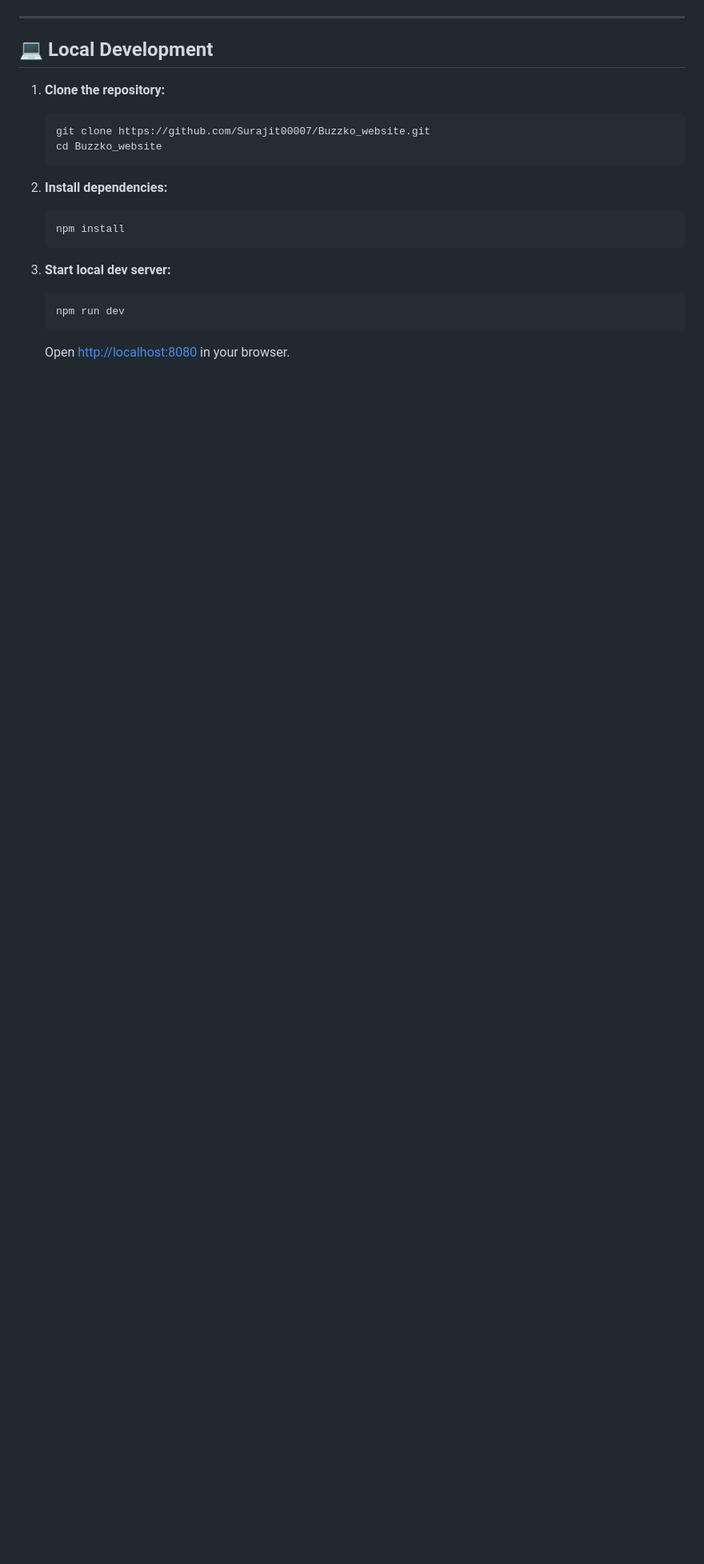
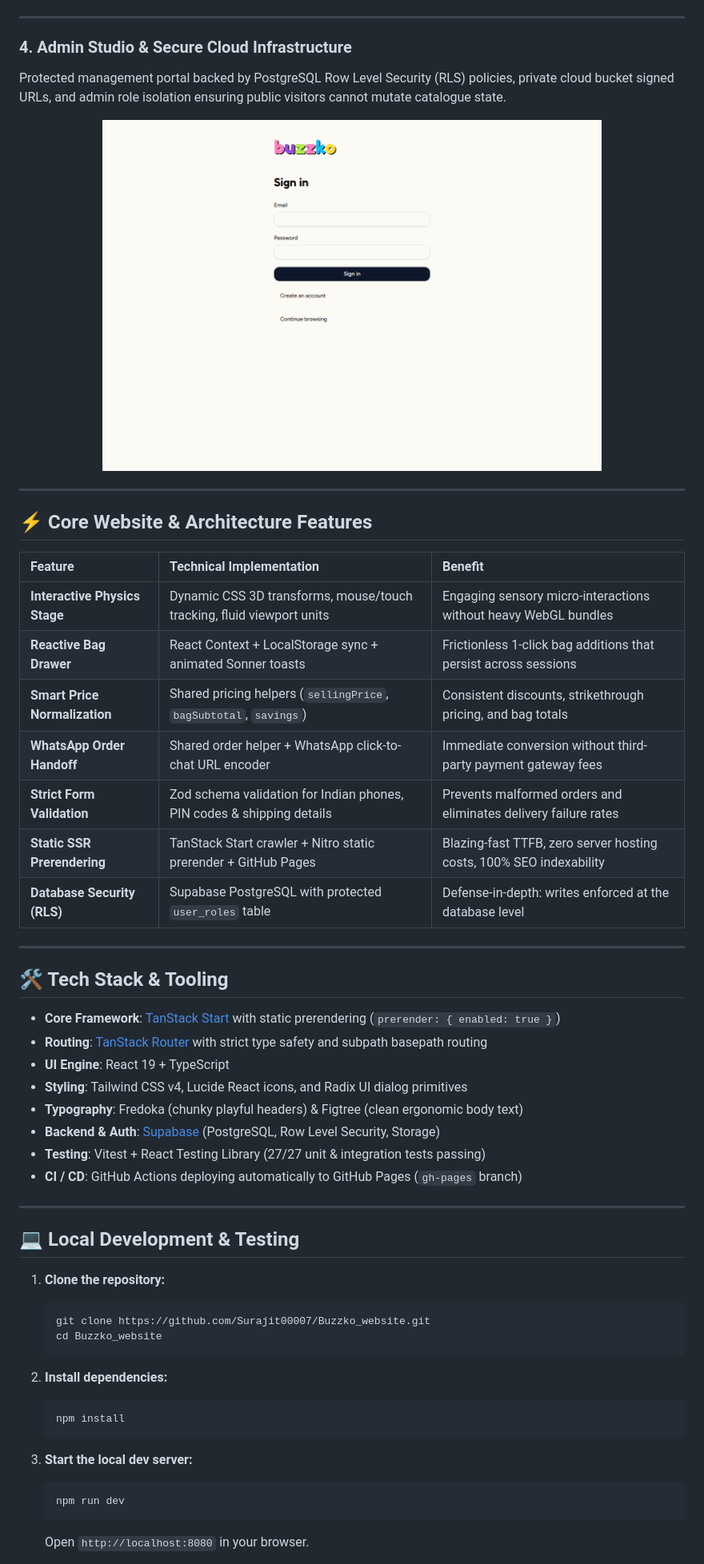
Before and after one commit to Surajit00007/Buzzko_website, a Markdown page: README.md, the part around one of its changes. Shown at 80% size. Drawn GitHub-style; blank space fills up the shorter version.

````diff
--- a/README.md
+++ b/README.md
@@ -85,22 +70,58 @@ Secure authentication with admin role gates to manage products, prices, and uplo
 
 ---
 
-## 💻 Local Development
+### 4. Admin Studio & Secure Cloud Infrastructure
+Protected management portal backed by PostgreSQL Row Level Security (RLS) policies, private cloud bucket signed URLs, and admin role isolation ensuring public visitors cannot mutate catalogue state.
+
+<p align="center">
+  <img src="public/preview-auth.png" alt="Buzzko Studio Portal" width="75%" style="border-radius: 12px; box-shadow: 0 10px 30px rgba(0,0,0,0.15);" />
+</p>
+
+---
+
+## ⚡ Core Website & Architecture Features
+
+| Feature | Technical Implementation | Benefit |
+| :--- | :--- | :--- |
+| **Interactive Physics Stage** | Dynamic CSS 3D transforms, mouse/touch tracking, fluid viewport units | Engaging sensory micro-interactions without heavy WebGL bundles |
+| **Reactive Bag Drawer** | React Context + LocalStorage sync + animated Sonner toasts | Frictionless 1-click bag additions that persist across sessions |
+| **Smart Price Normalization** | Shared pricing helpers (`sellingPrice`, `bagSubtotal`, `savings`) | Consistent discounts, strikethrough pricing, and bag totals |
+| **WhatsApp Order Handoff** | Shared order helper + WhatsApp click-to-chat URL encoder | Immediate conversion without third-party payment gateway fees |
+| **Strict Form Validation** | Zod schema validation for Indian phones, PIN codes & shipping details | Prevents malformed orders and eliminates delivery failure rates |
+| **Static SSR Prerendering** | TanStack Start crawler + Nitro static prerender + GitHub Pages | Blazing-fast TTFB, zero server hosting costs, 100% SEO indexability |
+| **Database Security (RLS)** | Supabase PostgreSQL with protected `user_roles` table | Defense-in-depth: writes enforced at the database level |
+
+---
+
+## 🛠️ Tech Stack & Tooling
+
+- **Core Framework**: [TanStack Start](https://tanstack.com/start) with static prerendering (`prerender: { enabled: true }`)
+- **Routing**: [TanStack Router](https://tanstack.com/router) with strict type safety and subpath basepath routing
+- **UI Engine**: React 19 + TypeScript
+- **Styling**: Tailwind CSS v4, Lucide React icons, and Radix UI dialog primitives
+- **Typography**: Fredoka (chunky playful headers) & Figtree (clean ergonomic body text)
+- **Backend & Auth**: [Supabase](https://supabase.com) (PostgreSQL, Row Level Security, Storage)
+- **Testing**: Vitest + React Testing Library (27/27 unit & integration tests passing)
+- **CI / CD**: GitHub Actions deploying automatically to GitHub Pages (`gh-pages` branch)
+
+---
+
+## 💻 Local Development & Testing
 
 1. **Clone the repository:**
-   ```sh
+   ```bash
    git clone https://github.com/Surajit00007/Buzzko_website.git
    cd Buzzko_website
    ```
 
 2. **Install dependencies:**
-   ```sh
+   ```bash
    npm install
    ```
 
-3. **Start local dev server:**
-   ```sh
+3. **Start the local dev server:**
+   ```bash
    npm run dev
    ```
-   Open [http://localhost:8080](http://localhost:8080) in your browser.
+   Open `http://localhost:8080` in your browser.
 
````
Also changed, not shown: other parts of README.md (+55 -64 lines), public/preview-shop.png (added), 6 other files.
